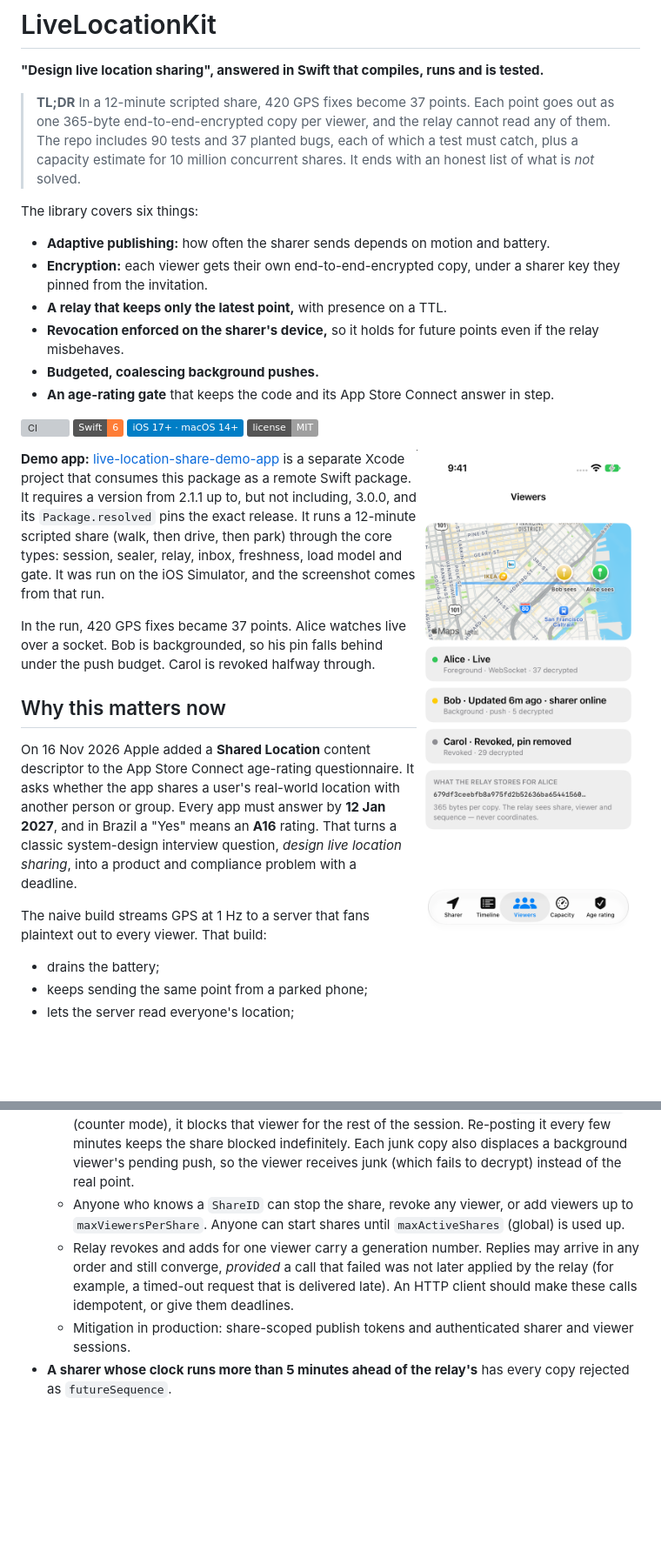
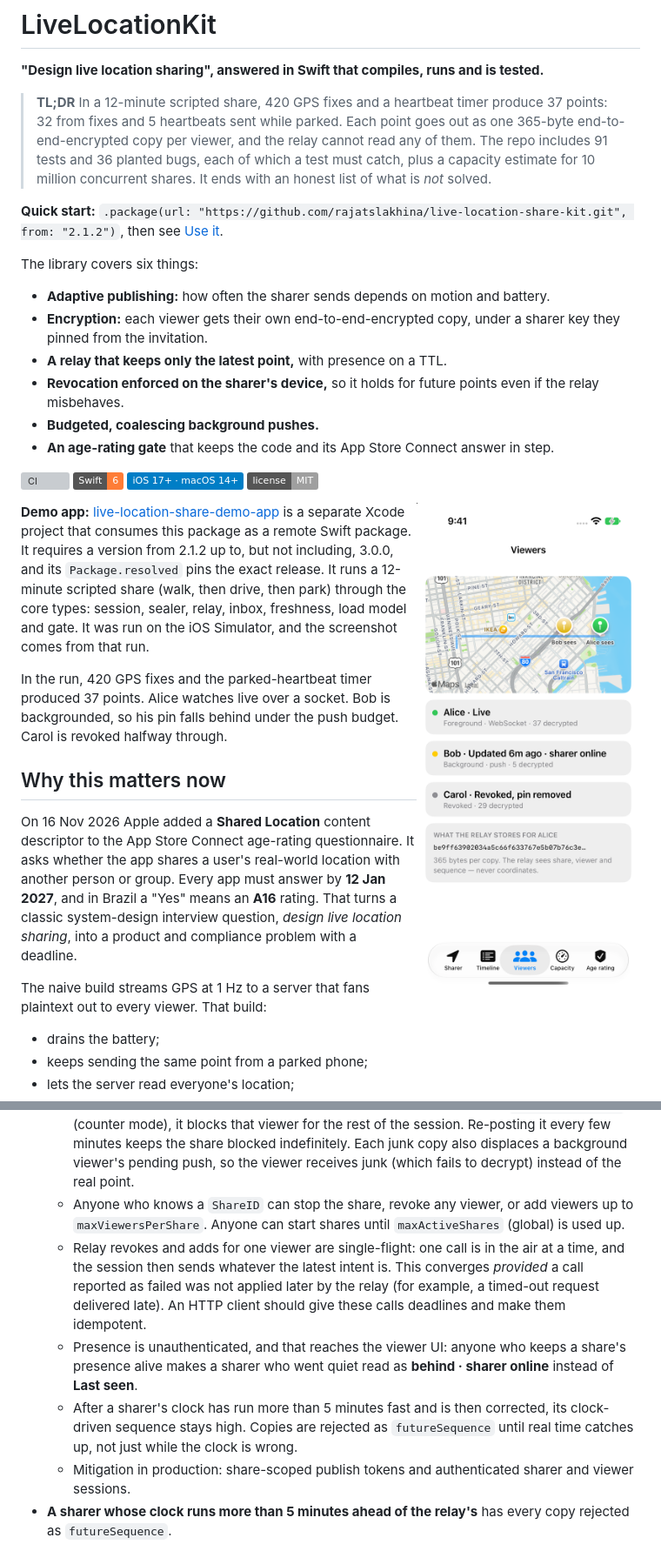
Before and after one commit to rajatslakhina/live-location-share-kit, a Markdown page: README.md, 2 parts joined by grey strips. Shown at 87% size. GitHub-like rendering; pictures changed too: docs/viewers.png; badges without logos; blank space fills up the shorter version; grey boxes are pictures that could not be loaded.

```diff
--- a/README.md
+++ b/README.md
@@ -2,7 +2,9 @@
 
 **"Design live location sharing", answered in Swift that compiles, runs and is tested.**
 
-> **TL;DR** In a 12-minute scripted share, 420 GPS fixes become 37 points. Each point goes out as one 365-byte end-to-end-encrypted copy per viewer, and the relay cannot read any of them. The repo includes 90 tests and 37 planted bugs, each of which a test must catch, plus a capacity estimate for 10 million concurrent shares. It ends with an honest list of what is *not* solved.
+> **TL;DR** In a 12-minute scripted share, 420 GPS fixes and a heartbeat timer produce 37 points: 32 from fixes and 5 heartbeats sent while parked. Each point goes out as one 365-byte end-to-end-encrypted copy per viewer, and the relay cannot read any of them. The repo includes 91 tests and 36 planted bugs, each of which a test must catch, plus a capacity estimate for 10 million concurrent shares. It ends with an honest list of what is *not* solved.
+
+**Quick start:** `.package(url: "https://github.com/rajatslakhina/live-location-share-kit.git", from: "2.1.2")`, then see [Use it](#use-it).
 
 The library covers six things:
 
@@ -18,9 +20,9 @@ The library covers six things:
 
 <img src="docs/viewers.png" width="300" align="right" alt="Demo app on the iOS Simulator. Alice's pin is live. Bob's pin is six minutes old because of his push budget, although the sharer is online. Carol has been revoked. The relay stores only ciphertext.">
 
-**Demo app:** [live-location-share-demo-app](https://github.com/rajatslakhina/live-location-share-demo-app) is a separate Xcode project that consumes this package as a remote Swift package. It requires a version from 2.1.1 up to, but not including, 3.0.0, and its `Package.resolved` pins the exact release. It runs a 12-minute scripted share (walk, then drive, then park) through the core types: session, sealer, relay, inbox, freshness, load model and gate. It was run on the iOS Simulator, and the screenshot comes from that run.
+**Demo app:** [live-location-share-demo-app](https://github.com/rajatslakhina/live-location-share-demo-app) is a separate Xcode project that consumes this package as a remote Swift package. It requires a version from 2.1.2 up to, but not including, 3.0.0, and its `Package.resolved` pins the exact release. It runs a 12-minute scripted share (walk, then drive, then park) through the core types: session, sealer, relay, inbox, freshness, load model and gate. It was run on the iOS Simulator, and the screenshot comes from that run.
 
-In the run, 420 GPS fixes became 37 points. Alice watches live over a socket. Bob is backgrounded, so his pin falls behind under the push budget. Carol is revoked halfway through.
+In the run, 420 GPS fixes and the parked-heartbeat timer produced 37 points. Alice watches live over a socket. Bob is backgrounded, so his pin falls behind under the push budget. Carol is revoked halfway through.
 
 ## Why this matters now
 
@@ -183,7 +186,9 @@ python3 Scripts/mutation_check.py   # about 6 minutes on an Apple-silicon Mac (m
   - Connections are capped per viewer (`maxConnectionsPerViewer`) and only allowed for viewers on a share, but without authentication anyone can use up a real viewer's connection slots.
   - Anyone can publish a junk copy whose sequence sits up to 5 minutes ahead of now. In the default clock-driven mode, that blocks genuine copies for that viewer for up to 5 minutes, plus clock skew, until the sharer's sequence passes it. With an explicit `startingSequence` (counter mode), it blocks that viewer for the rest of the session. Re-posting it every few minutes keeps the share blocked indefinitely. Each junk copy also displaces a background viewer's pending push, so the viewer receives junk (which fails to decrypt) instead of the real point.
   - Anyone who knows a `ShareID` can stop the share, revoke any viewer, or add viewers up to `maxViewersPerShare`. Anyone can start shares until `maxActiveShares` (global) is used up.
-  - Relay revokes and adds for one viewer carry a generation number. Replies may arrive in any order and still converge, *provided* a call that failed was not later applied by the relay (for example, a timed-out request that is delivered late). An HTTP client should make these calls idempotent, or give them deadlines.
+  - Relay revokes and adds for one viewer are single-flight: one call is in the air at a time, and the session then sends whatever the latest intent is. This converges *provided* a call reported as failed was not applied later by the relay (for example, a timed-out request delivered late). An HTTP client should give these calls deadlines and make them idempotent.
+  - Presence is unauthenticated, and that reaches the viewer UI: anyone who keeps a share's presence alive makes a sharer who went quiet read as **behind · sharer online** instead of **Last seen**.
+  - After a sharer's clock has run more than 5 minutes fast and is then corrected, its clock-driven sequence stays high. Copies are rejected as `futureSequence` until real time catches up, not just while the clock is wrong.
   - Mitigation in production: share-scoped publish tokens and authenticated sharer and viewer sessions.
 - **A sharer whose clock runs more than 5 minutes ahead of the relay's** has every copy rejected as `futureSequence`.
 
```
Also changed, not shown: other parts of README.md (+23 -10 lines), CHANGELOG.md (+8 -3 lines), 7 other files.
